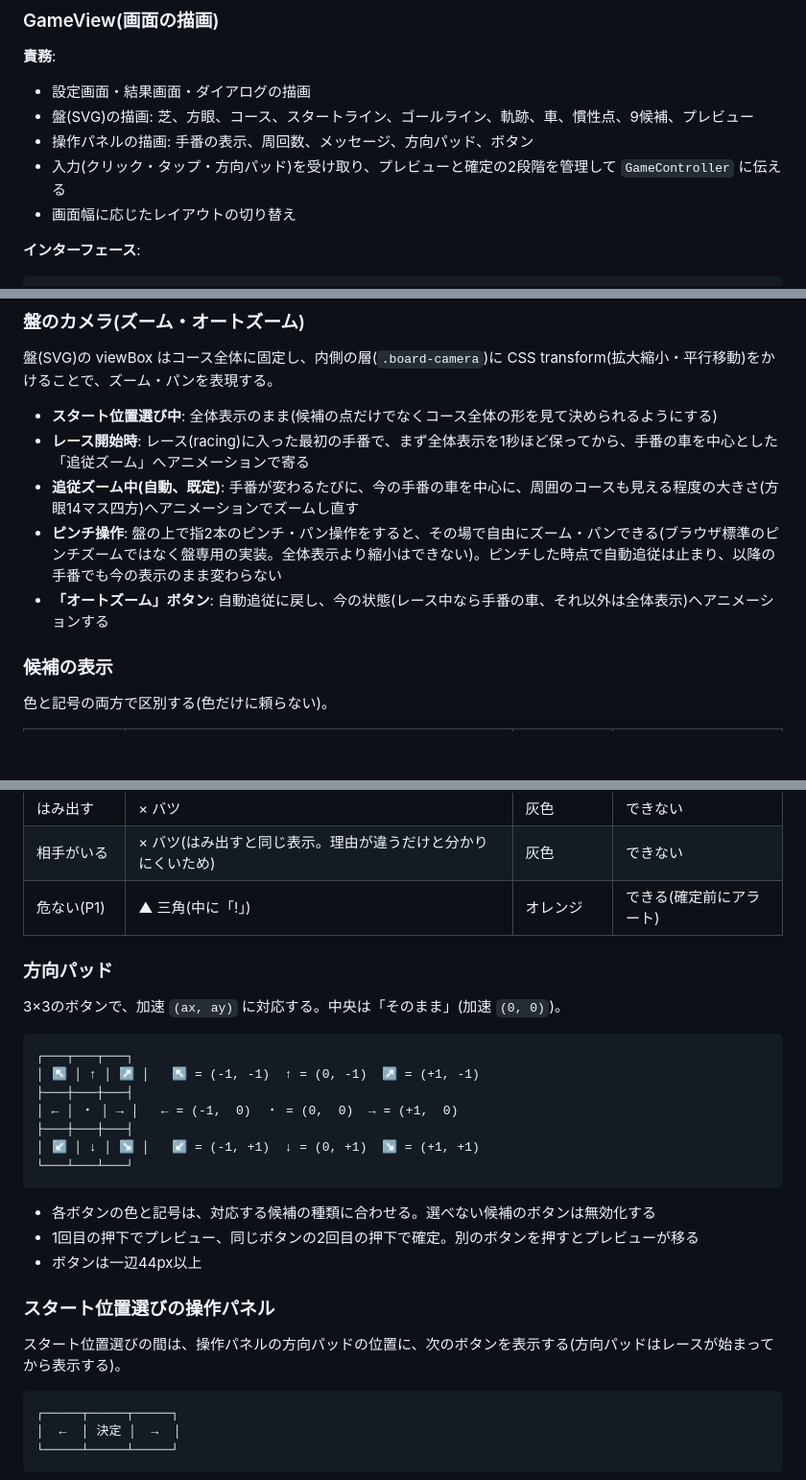
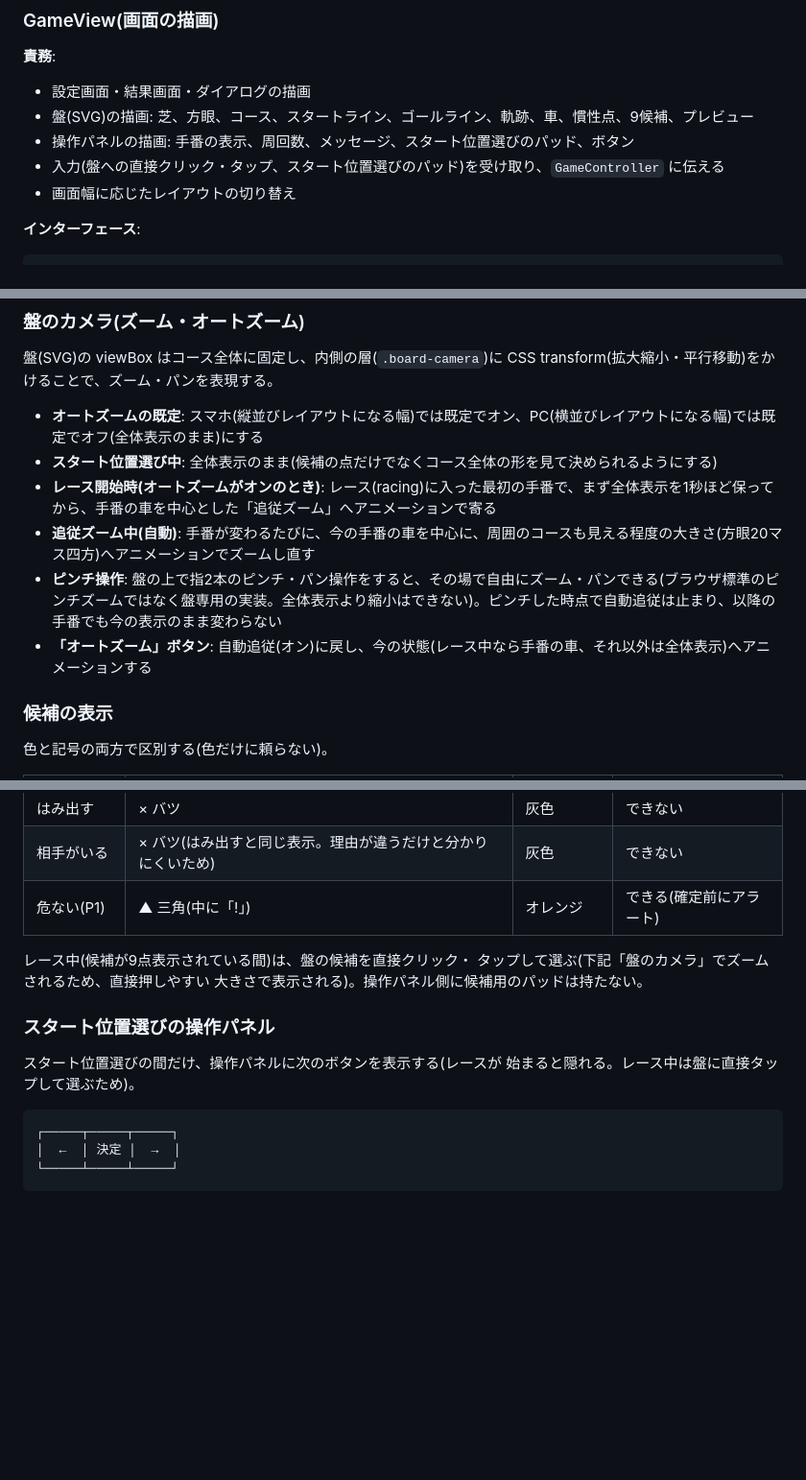
Before and after one commit to nogawa-asase/race-track, a Markdown page: docs/functional-design.md, 3 parts joined by grey strips. Shown at 96% size. Drawn GitHub-style; blank space fills up the shorter version.

````diff
--- a/docs/functional-design.md
+++ b/docs/functional-design.md
@@ -371,8 +371,8 @@ class GameController {
 **責務**:
 - 設定画面・結果画面・ダイアログの描画
 - 盤(SVG)の描画: 芝、方眼、コース、スタートライン、ゴールライン、軌跡、車、慣性点、9候補、プレビュー
-- 操作パネルの描画: 手番の表示、周回数、メッセージ、方向パッド、ボタン
-- 入力(クリック・タップ・方向パッド)を受け取り、プレビューと確定の2段階を管理して `GameController` に伝える
+- 操作パネルの描画: 手番の表示、周回数、メッセージ、スタート位置選びのパッド、ボタン
+- 入力(盤への直接クリック・タップ、スタート位置選びのパッド)を受け取り、`GameController` に伝える
 - 画面幅に応じたレイアウトの切り替え
 
 **インターフェース**:
@@ -715,11 +717,12 @@ PC(横幅が広い)                         スマホ(横幅が狭い)
 盤(SVG)の viewBox はコース全体に固定し、内側の層(`.board-camera`)に
 CSS transform(拡大縮小・平行移動)をかけることで、ズーム・パンを表現する。
 
+- **オートズームの既定**: スマホ(縦並びレイアウトになる幅)では既定でオン、PC(横並びレイアウトになる幅)では既定でオフ(全体表示のまま)にする
 - **スタート位置選び中**: 全体表示のまま(候補の点だけでなくコース全体の形を見て決められるようにする)
-- **レース開始時**: レース(racing)に入った最初の手番で、まず全体表示を1秒ほど保ってから、手番の車を中心とした「追従ズーム」へアニメーションで寄る
-- **追従ズーム中(自動、既定)**: 手番が変わるたびに、今の手番の車を中心に、周囲のコースも見える程度の大きさ(方眼14マス四方)へアニメーションでズームし直す
+- **レース開始時(オートズームがオンのとき)**: レース(racing)に入った最初の手番で、まず全体表示を1秒ほど保ってから、手番の車を中心とした「追従ズーム」へアニメーションで寄る
+- **追従ズーム中(自動)**: 手番が変わるたびに、今の手番の車を中心に、周囲のコースも見える程度の大きさ(方眼20マス四方)へアニメーションでズームし直す
 - **ピンチ操作**: 盤の上で指2本のピンチ・パン操作をすると、その場で自由にズーム・パンできる(ブラウザ標準のピンチズームではなく盤専用の実装。全体表示より縮小はできない)。ピンチした時点で自動追従は止まり、以降の手番でも今の表示のまま変わらない
-- **「オートズーム」ボタン**: 自動追従に戻し、今の状態(レース中なら手番の車、それ以外は全体表示)へアニメーションする
+- **「オートズーム」ボタン**: 自動追従(オン)に戻し、今の状態(レース中なら手番の車、それ以外は全体表示)へアニメーションする
 
 ### 候補の表示
 
@@ -733,27 +736,14 @@ CSS transform(拡大縮小・平行移動)をかけることで、ズーム・
 | 相手がいる | × バツ(はみ出すと同じ表示。理由が違うだけと分かりにくいため) | 灰色 | できない |
 | 危ない(P1) | ▲ 三角(中に「!」) | オレンジ | できる(確定前にアラート) |
 
-### 方向パッド
-
-3×3のボタンで、加速 `(ax, ay)` に対応する。中央は「そのまま」(加速 `(0, 0)`)。
-
-```text
-┌───┬───┬───┐
-│ ↖ │ ↑ │ ↗ │   ↖ = (-1, -1)  ↑ = (0, -1)  ↗ = (+1, -1)
-├───┼───┼───┤
-│ ← │ ・ │ → │   ← = (-1,  0)  ・ = (0,  0)  → = (+1,  0)
-├───┼───┼───┤
-│ ↙ │ ↓ │ ↘ │   ↙ = (-1, +1)  ↓ = (0, +1)  ↘ = (+1, +1)
-└───┴───┴───┘
-```
-
-- 各ボタンの色と記号は、対応する候補の種類に合わせる。選べない候補のボタンは無効化する
-- 1回目の押下でプレビュー、同じボタンの2回目の押下で確定。別のボタンを押すとプレビューが移る
-- ボタンは一辺44px以上
+レース中(候補が9点表示されている間)は、盤の候補を直接クリック・
+タップして選ぶ(下記「盤のカメラ」でズームされるため、直接押しやすい
+大きさで表示される)。操作パネル側に候補用のパッドは持たない。
 
 ### スタート位置選びの操作パネル
 
-スタート位置選びの間は、操作パネルの方向パッドの位置に、次のボタンを表示する(方向パッドはレースが始まってから表示する)。
+スタート位置選びの間だけ、操作パネルに次のボタンを表示する(レースが
+始まると隠れる。レース中は盤に直接タップして選ぶため)。
 
 ```text
 ┌─────┬─────┬─────┐
````
Also changed, not shown: other parts of docs/functional-design.md (+28 -23 lines).
